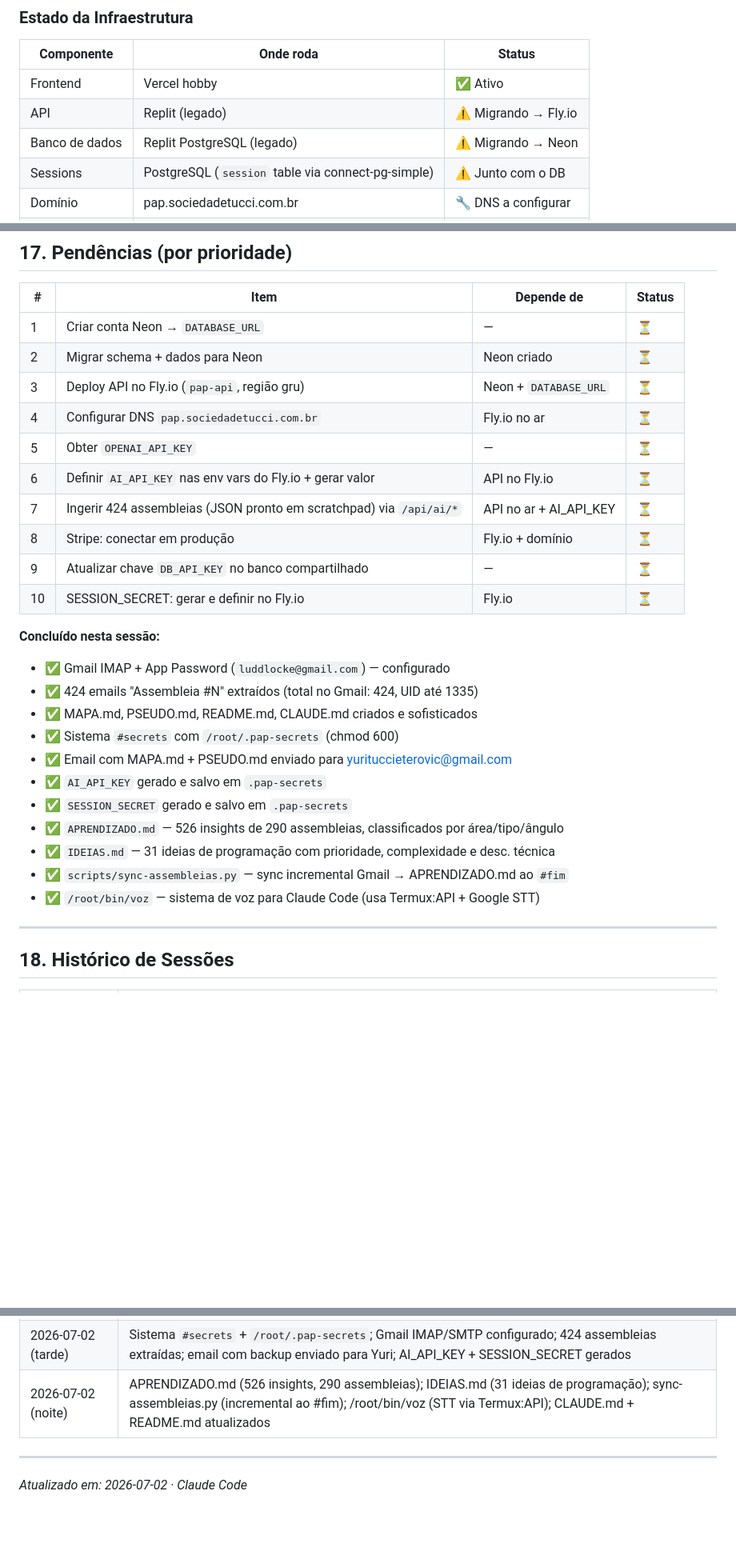
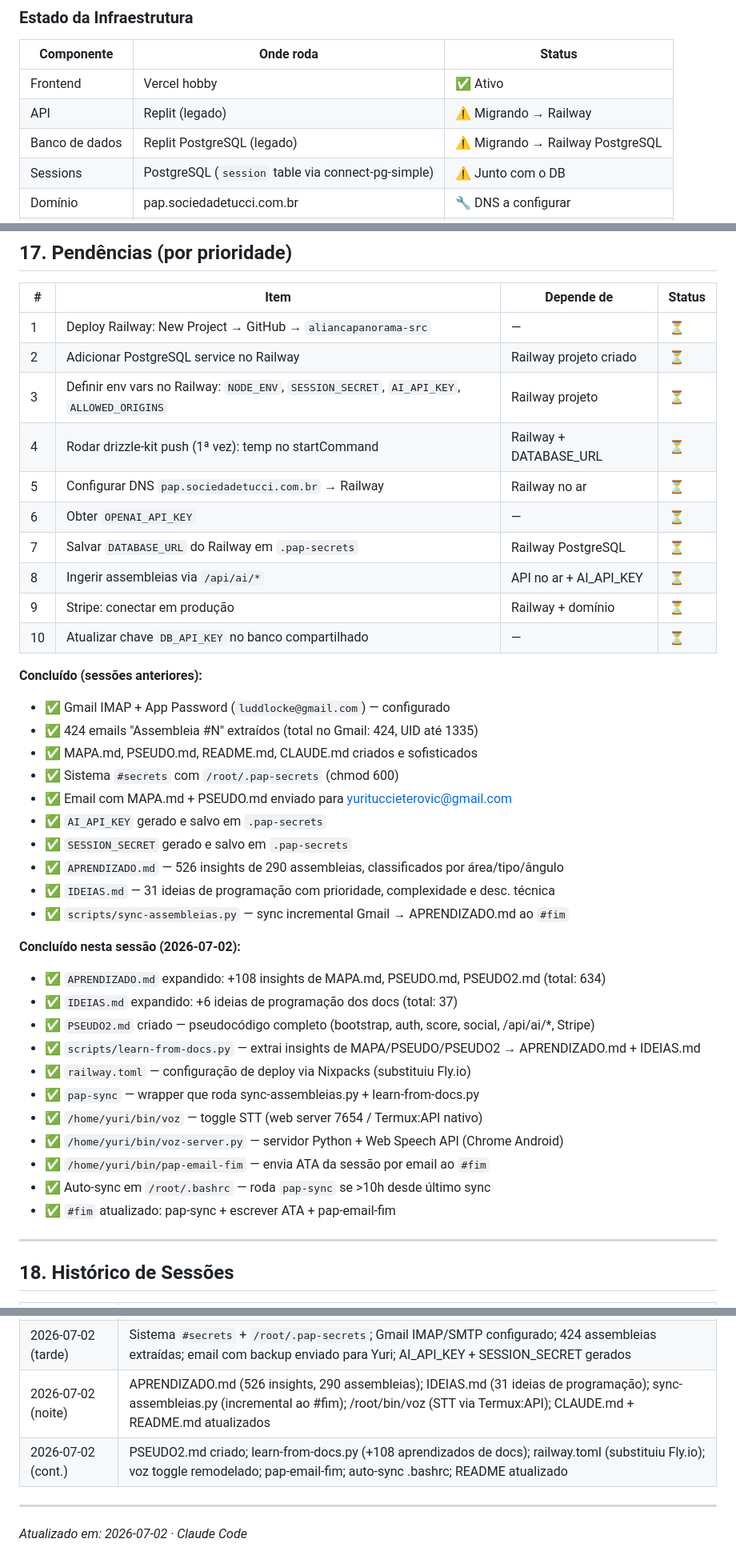
Before and after one commit to yurituccieterovic-cell/Site-ST, a Markdown page: aliancapanorama-src/MAPA.md, 3 parts joined by grey strips. Shown at 80% size. Drawn GitHub-style; blank space fills up the shorter version.

```diff
--- a/aliancapanorama-src/MAPA.md
+++ b/aliancapanorama-src/MAPA.md
@@ -76,8 +76,8 @@
 | Componente | Onde roda | Status |
 |---|---|---|
 | Frontend | Vercel hobby | ✅ Ativo |
-| API | Replit (legado) | ⚠️ Migrando → Fly.io |
-| Banco de dados | Replit PostgreSQL (legado) | ⚠️ Migrando → Neon |
+| API | Replit (legado) | ⚠️ Migrando → Railway |
+| Banco de dados | Replit PostgreSQL (legado) | ⚠️ Migrando → Railway PostgreSQL |
 | Sessions | PostgreSQL (`session` table via connect-pg-simple) | ⚠️ Junto com o DB |
 | Domínio | pap.sociedadetucci.com.br | 🔧 DNS a configurar |
 | GitHub | yurituccieterovic-cell/pap | ✅ Ativo |
@@ -594,18 +595,18 @@ pnpm --filter @workspace/api-server run generate-content    # conteúdo AI dos n
 
 | # | Item | Depende de | Status |
 |---|---|---|---|
-| 1 | Criar conta Neon → `DATABASE_URL` | — | ⏳ |
-| 2 | Migrar schema + dados para Neon | Neon criado | ⏳ |
-| 3 | Deploy API no Fly.io (`pap-api`, região gru) | Neon + `DATABASE_URL` | ⏳ |
-| 4 | Configurar DNS `pap.sociedadetucci.com.br` | Fly.io no ar | ⏳ |
-| 5 | Obter `OPENAI_API_KEY` | — | ⏳ |
-| 6 | Definir `AI_API_KEY` nas env vars do Fly.io + gerar valor | API no Fly.io | ⏳ |
-| 7 | Ingerir 424 assembleias (JSON pronto em scratchpad) via `/api/ai/*` | API no ar + AI_API_KEY | ⏳ |
-| 8 | Stripe: conectar em produção | Fly.io + domínio | ⏳ |
-| 9 | Atualizar chave `DB_API_KEY` no banco compartilhado | — | ⏳ |
-| 10 | SESSION_SECRET: gerar e definir no Fly.io | Fly.io | ⏳ |
+| 1 | Deploy Railway: New Project → GitHub → `aliancapanorama-src` | — | ⏳ |
+| 2 | Adicionar PostgreSQL service no Railway | Railway projeto criado | ⏳ |
+| 3 | Definir env vars no Railway: `NODE_ENV`, `SESSION_SECRET`, `AI_API_KEY`, `ALLOWED_ORIGINS` | Railway projeto | ⏳ |
+| 4 | Rodar drizzle-kit push (1ª vez): temp no startCommand | Railway + DATABASE_URL | ⏳ |
+| 5 | Configurar DNS `pap.sociedadetucci.com.br` → Railway | Railway no ar | ⏳ |
+| 6 | Obter `OPENAI_API_KEY` | — | ⏳ |
+| 7 | Salvar `DATABASE_URL` do Railway em `.pap-secrets` | Railway PostgreSQL | ⏳ |
+| 8 | Ingerir assembleias via `/api/ai/*` | API no ar + AI_API_KEY | ⏳ |
+| 9 | Stripe: conectar em produção | Railway + domínio | ⏳ |
+| 10 | Atualizar chave `DB_API_KEY` no banco compartilhado | — | ⏳ |
 
-**Concluído nesta sessão:**
+**Concluído (sessões anteriores):**
 - ✅ Gmail IMAP + App Password (`luddlocke@gmail.com`) — configurado
 - ✅ 424 emails "Assembleia #N" extraídos (total no Gmail: 424, UID até 1335)
 - ✅ MAPA.md, PSEUDO.md, README.md, CLAUDE.md criados e sofisticados
@@ -616,7 +617,19 @@ pnpm --filter @workspace/api-server run generate-content    # conteúdo AI dos n
 - ✅ `APRENDIZADO.md` — 526 insights de 290 assembleias, classificados por área/tipo/ângulo
 - ✅ `IDEIAS.md` — 31 ideias de programação com prioridade, complexidade e desc. técnica
 - ✅ `scripts/sync-assembleias.py` — sync incremental Gmail → APRENDIZADO.md ao `#fim`
-- ✅ `/root/bin/voz` — sistema de voz para Claude Code (usa Termux:API + Google STT)
+
+**Concluído nesta sessão (2026-07-02):**
+- ✅ `APRENDIZADO.md` expandido: +108 insights de MAPA.md, PSEUDO.md, PSEUDO2.md (total: 634)
+- ✅ `IDEIAS.md` expandido: +6 ideias de programação dos docs (total: 37)
+- ✅ `PSEUDO2.md` criado — pseudocódigo completo (bootstrap, auth, score, social, /api/ai/*, Stripe)
+- ✅ `scripts/learn-from-docs.py` — extrai insights de MAPA/PSEUDO/PSEUDO2 → APRENDIZADO.md + IDEIAS.md
+- ✅ `railway.toml` — configuração de deploy via Nixpacks (substituiu Fly.io)
+- ✅ `pap-sync` — wrapper que roda sync-assembleias.py + learn-from-docs.py
+- ✅ `/home/yuri/bin/voz` — toggle STT (web server 7654 / Termux:API nativo)
+- ✅ `/home/yuri/bin/voz-server.py` — servidor Python + Web Speech API (Chrome Android)
+- ✅ `/home/yuri/bin/pap-email-fim` — envia ATA da sessão por email ao `#fim`
+- ✅ Auto-sync em `/root/.bashrc` — roda `pap-sync` se >10h desde último sync
+- ✅ `#fim` atualizado: pap-sync + escrever ATA + pap-email-fim
 
 ---
 
@@ -627,6 +640,7 @@ pnpm --filter @workspace/api-server run generate-content    # conteúdo AI dos n
 | 2026-07-02 (manhã) | Criação do MAPA.md; auto-login Termux → Ubuntu root; sofisticação do mapa a partir dos arquivos fonte; criação de PSEUDO.md, README.md, CLAUDE.md |
 | 2026-07-02 (tarde) | Sistema `#secrets` + `/root/.pap-secrets`; Gmail IMAP/SMTP configurado; 424 assembleias extraídas; email com backup enviado para Yuri; AI_API_KEY + SESSION_SECRET gerados |
 | 2026-07-02 (noite) | APRENDIZADO.md (526 insights, 290 assembleias); IDEIAS.md (31 ideias de programação); sync-assembleias.py (incremental ao #fim); /root/bin/voz (STT via Termux:API); CLAUDE.md + README.md atualizados |
+| 2026-07-02 (cont.) | PSEUDO2.md criado; learn-from-docs.py (+108 aprendizados de docs); railway.toml (substituiu Fly.io); voz toggle remodelado; pap-email-fim; auto-sync .bashrc; README atualizado |
 
 ---
 
```
Also changed, not shown: other parts of aliancapanorama-src/MAPA.md (+12 -11 lines), aliancapanorama-src/README.md (+7 -6 lines).
